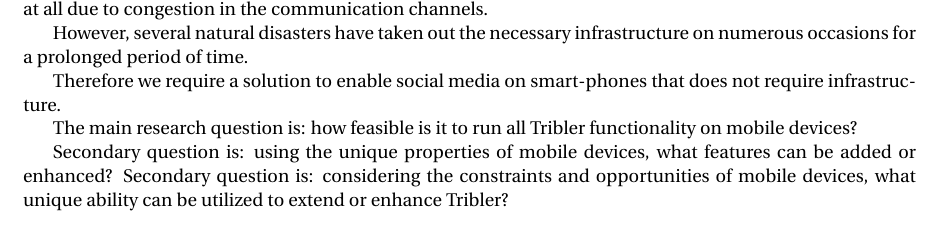
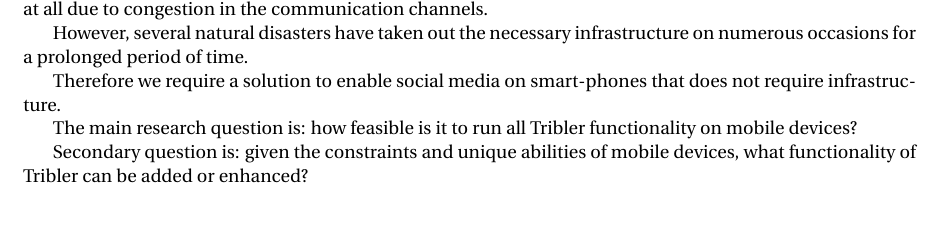
Before and after one commit to brussee/thesis, a LaTeX thesis (thesis.tex, which reads intro.tex): part of page 9 of 44, cut so that both start at the same text. The pictures show the PDF file thesis.pdf that the author committed with the source.

Commit message:
sync secondary research question

```diff
--- a/intro.tex
+++ b/intro.tex
@@ -96,5 +96,4 @@
 
 The main research question is: how feasible is it to run all Tribler functionality on mobile devices? % to defeat or mitigate large scale monitoring and censorship?
 
-Secondary question is: using the unique properties of mobile devices, what features can be added or enhanced?
-Secondary question is: considering the constraints and opportunities of mobile devices, what unique ability can be utilized to extend or enhance Tribler?
+Secondary question is: given the constraints and unique abilities of mobile devices, what functionality of Tribler can be added or enhanced?}
```
Also changed, not shown: thesis.pdf.
